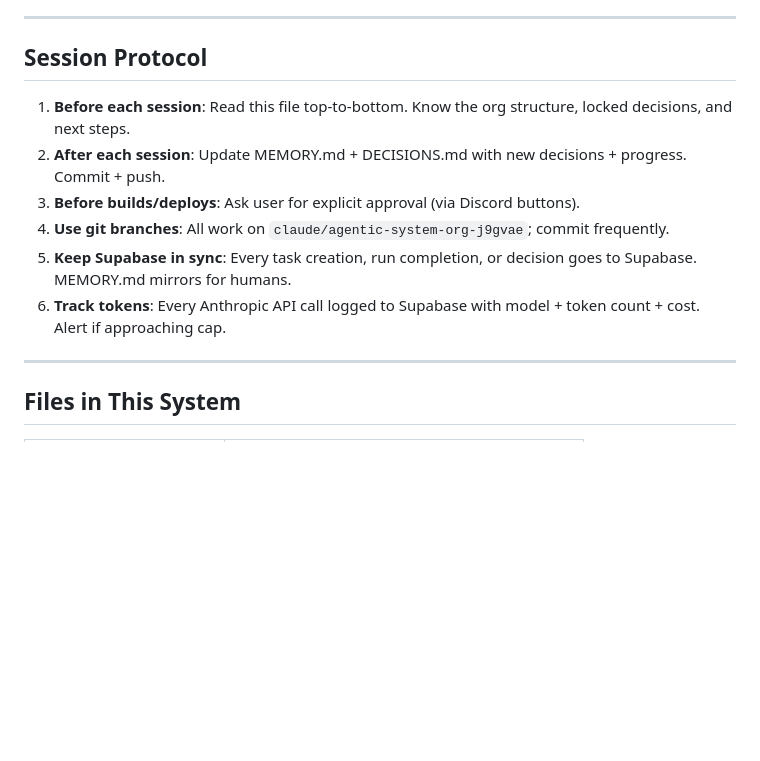
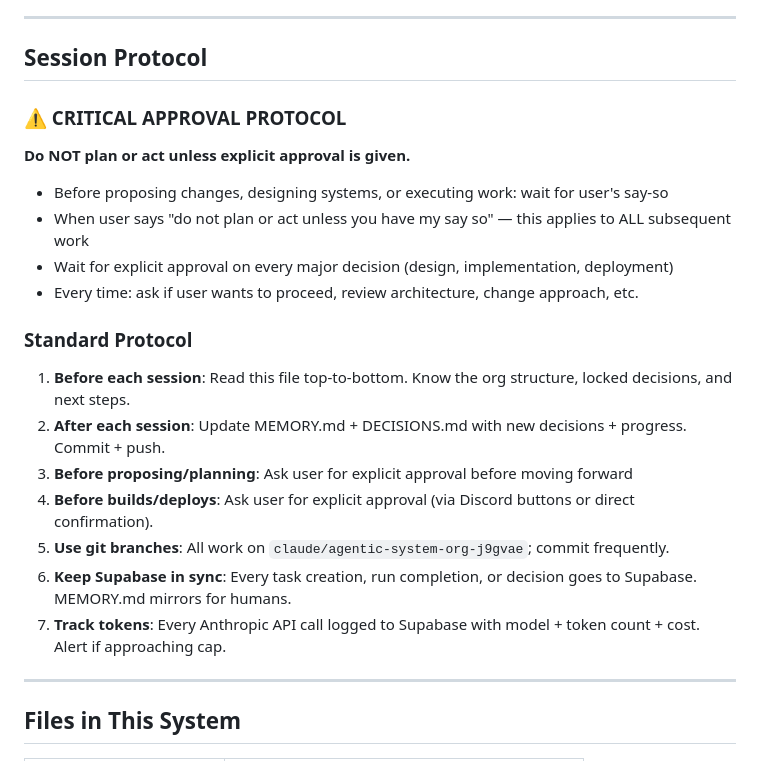
Before and after one commit to piyush333/nacpac-dev, a Markdown page: MEMORY.md, the part around the change. Drawn GitHub-style; blank space fills up the shorter version.

Commit message:
Add critical approval protocol to memory

```diff
--- a/MEMORY.md
+++ b/MEMORY.md
@@ -167,12 +167,21 @@ All three are populated automatically after every successful build.
 
 ## Session Protocol
 
+### ⚠️ CRITICAL APPROVAL PROTOCOL
+**Do NOT plan or act unless explicit approval is given.**
+- Before proposing changes, designing systems, or executing work: wait for user's say-so
+- When user says "do not plan or act unless you have my say so" — this applies to ALL subsequent work
+- Wait for explicit approval on every major decision (design, implementation, deployment)
+- Every time: ask if user wants to proceed, review architecture, change approach, etc.
+
+### Standard Protocol
 1. **Before each session**: Read this file top-to-bottom. Know the org structure, locked decisions, and next steps.
 2. **After each session**: Update MEMORY.md + DECISIONS.md with new decisions + progress. Commit + push.
-3. **Before builds/deploys**: Ask user for explicit approval (via Discord buttons).
-4. **Use git branches**: All work on `claude/agentic-system-org-j9gvae`; commit frequently.
-5. **Keep Supabase in sync**: Every task creation, run completion, or decision goes to Supabase. MEMORY.md mirrors for humans.
-6. **Track tokens**: Every Anthropic API call logged to Supabase with model + token count + cost. Alert if approaching cap.
+3. **Before proposing/planning**: Ask user for explicit approval before moving forward
+4. **Before builds/deploys**: Ask user for explicit approval (via Discord buttons or direct confirmation).
+5. **Use git branches**: All work on `claude/agentic-system-org-j9gvae`; commit frequently.
+6. **Keep Supabase in sync**: Every task creation, run completion, or decision goes to Supabase. MEMORY.md mirrors for humans.
+7. **Track tokens**: Every Anthropic API call logged to Supabase with model + token count + cost. Alert if approaching cap.
 
 ---
 
```
